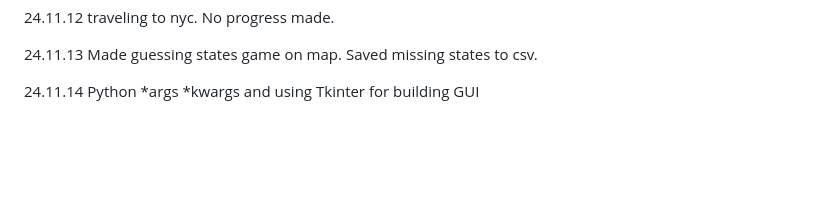
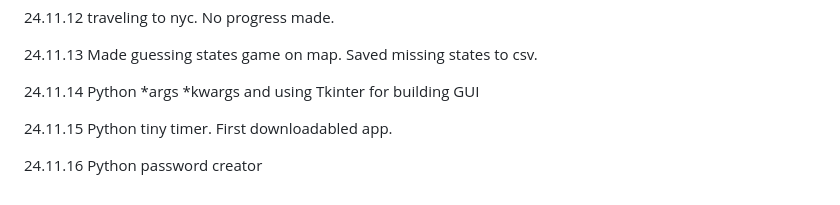
Before and after one commit to QuokkaPride/DevonSaliga, a Markdown page: README.md, the part around the change. GitHub-like rendering; blank space fills up the shorter version.

```diff
--- a/README.md
+++ b/README.md
@@ -80,3 +80,7 @@ I am starting late in life, but that won't stop me.
 24.11.13 Made guessing states game on map. Saved missing states to csv.
 
 24.11.14 Python *args *kwargs and using Tkinter for building GUI
+
+24.11.15 Python tiny timer. First downloadabled app.
+
+24.11.16 Python password creator
```
